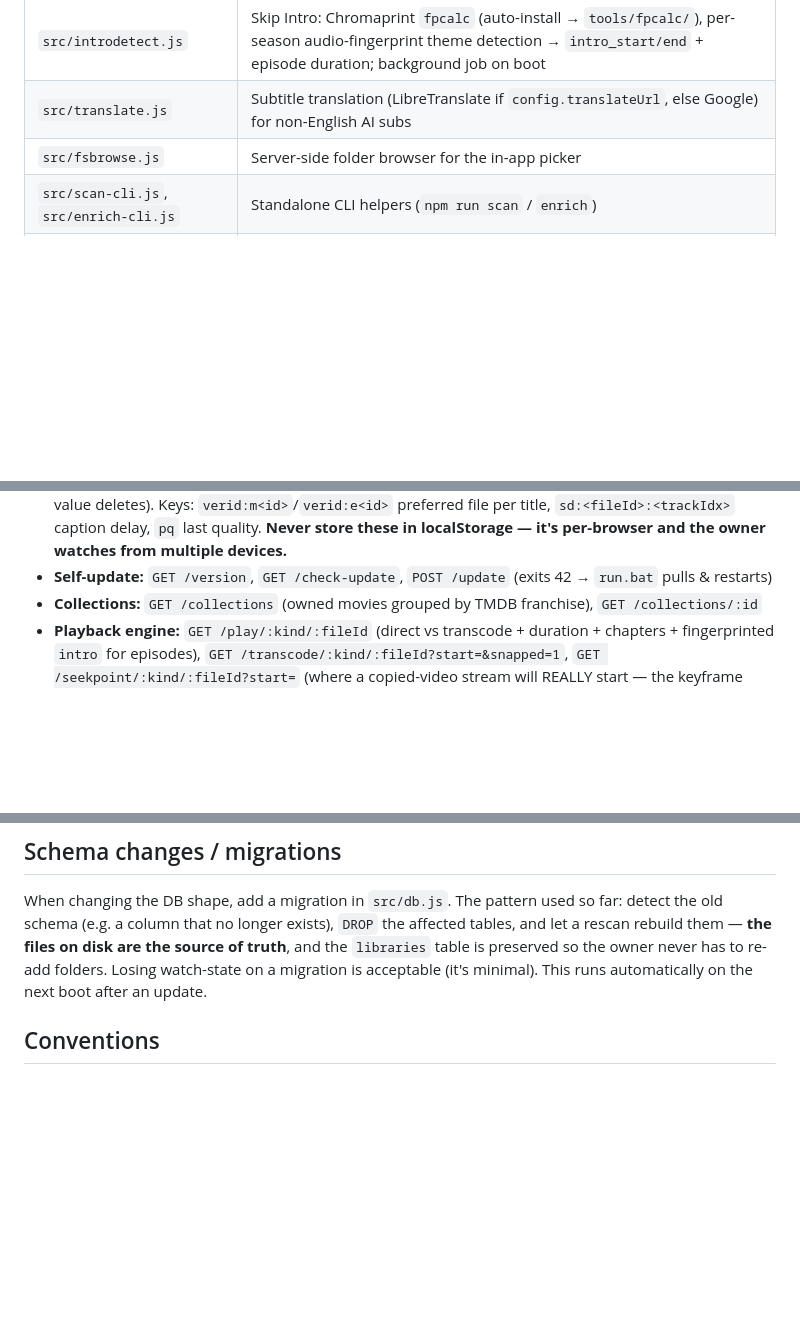
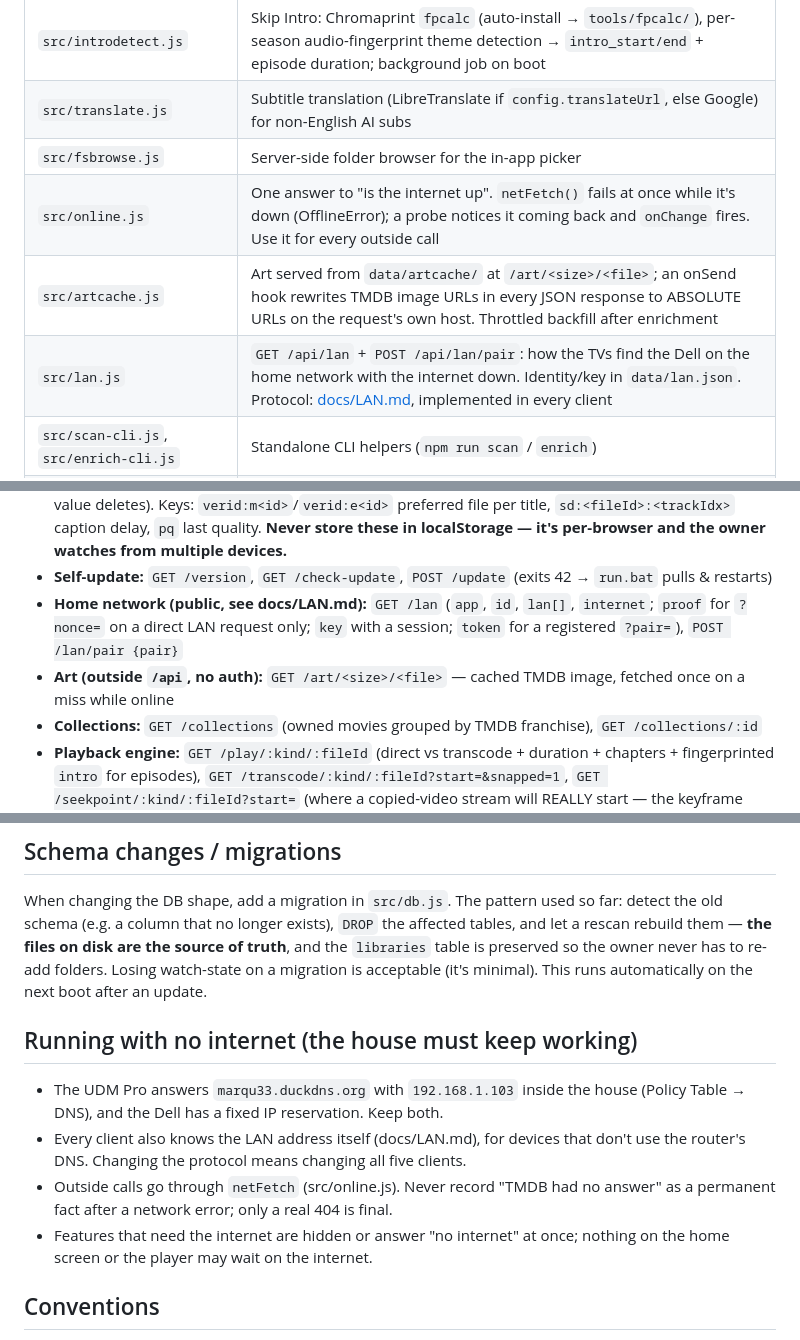
Before and after one commit to scenicprints/mediaserver, a Markdown page: CLAUDE.md, 3 parts joined by grey strips. Rendered like a GitHub page; blank space fills up the shorter version.

```diff
--- a/CLAUDE.md
+++ b/CLAUDE.md
@@ -55,6 +55,9 @@ node C:\Users\jkevi\mediaserver\src\server.js
 | `src/introdetect.js` | Skip Intro: Chromaprint `fpcalc` (auto-install → `tools/fpcalc/`), per-season audio-fingerprint theme detection → `intro_start/end` + episode duration; background job on boot |
 | `src/translate.js` | Subtitle translation (LibreTranslate if `config.translateUrl`, else Google) for non-English AI subs |
 | `src/fsbrowse.js` | Server-side folder browser for the in-app picker |
+| `src/online.js` | One answer to "is the internet up". `netFetch()` fails at once while it's down (OfflineError); a probe notices it coming back and `onChange` fires. Use it for every outside call |
+| `src/artcache.js` | Art served from `data/artcache/` at `/art/<size>/<file>`; an onSend hook rewrites TMDB image URLs in every JSON response to ABSOLUTE URLs on the request's own host. Throttled backfill after enrichment |
+| `src/lan.js` | `GET /api/lan` + `POST /api/lan/pair`: how the TVs find the Dell on the home network with the internet down. Identity/key in `data/lan.json`. Protocol: [docs/LAN.md](docs/LAN.md), implemented in every client |
 | `src/scan-cli.js`, `src/enrich-cli.js` | Standalone CLI helpers (`npm run scan` / `enrich`) |
 | `src/roku.js` | Roku: serves the OTA zips (`/roku/marquee.zip`, `/roku/shell.zip`, `/roku/version.json`) and `/api/roku/*` (rows, see-all, library, search, guide). The rows and Live TV channels are a line-for-line port of app.js; `test/roku-parity.test.mjs` fails if they drift, so change both together |
 | `roku/` | The Roku app: `shell/` (sideloaded once), `lib/` (the real app, a ComponentLibrary fetched every launch), `tools/build_assets.py` (fonts/emoji/glows), `PARITY.md` (the 1:1 checklist), `INSTALL.md` |
@@ -94,6 +97,8 @@ node C:\Users\jkevi\mediaserver\src\server.js
   `sd:<fileId>:<trackIdx>` caption delay, `pq` last quality. **Never store these in
   localStorage — it's per-browser and the owner watches from multiple devices.**
 - **Self-update:** `GET /version`, `GET /check-update`, `POST /update` (exits 42 → `run.bat` pulls & restarts)
+- **Home network (public, see docs/LAN.md):** `GET /lan` (`app`, `id`, `lan[]`, `internet`; `proof` for `?nonce=` on a direct LAN request only; `key` with a session; `token` for a registered `?pair=`), `POST /lan/pair {pair}`
+- **Art (outside `/api`, no auth):** `GET /art/<size>/<file>` — cached TMDB image, fetched once on a miss while online
 - **Collections:** `GET /collections` (owned movies grouped by TMDB franchise), `GET /collections/:id`
 - **Playback engine:** `GET /play/:kind/:fileId` (direct vs transcode + duration + chapters + fingerprinted `intro` for episodes), `GET /transcode/:kind/:fileId?start=&snapped=1`, `GET /seekpoint/:kind/:fileId?start=` (where a copied-video stream will REALLY start — the keyframe at/before `start`; the player uses it as its timeline base. Skipping this was the "audio lags after resume/seek" lip-sync bug), `GET /diagnose/:kind/:fileId` (admin: source timing + start-0 AND mid-file-seek transcode samples), `GET/POST /ffmpeg[/install]`
 - **Subtitle tracks:** `GET /subtitles/list/:kind/:fileId` — full track list for the player (sidecar files first, then text subtitles **embedded** in the container, extracted to WebVTT on demand and cached in git-ignored `data/subcache/`)
@@ -122,6 +127,16 @@ and let a rescan rebuild them — **the files on disk are the source of truth**,
 `libraries` table is preserved so the owner never has to re-add folders. Losing watch-state
 on a migration is acceptable (it's minimal). This runs automatically on the next boot after
 an update.
+
+## Running with no internet (the house must keep working)
+- The UDM Pro answers `marqu33.duckdns.org` with `192.168.1.103` inside the house (Policy
+  Table → DNS), and the Dell has a fixed IP reservation. Keep both.
+- Every client also knows the LAN address itself (docs/LAN.md), for devices that don't
+  use the router's DNS. Changing the protocol means changing all five clients.
+- Outside calls go through `netFetch` (src/online.js). Never record "TMDB had no answer"
+  as a permanent fact after a network error; only a real 404 is final.
+- Features that need the internet are hidden or answer "no internet" at once; nothing on
+  the home screen or the player may wait on the internet.
 
 ## Conventions
 - ESM (`"type": "module"`).
```
Also changed, not shown: docs/ROADMAP.md (+50 -0 lines).
